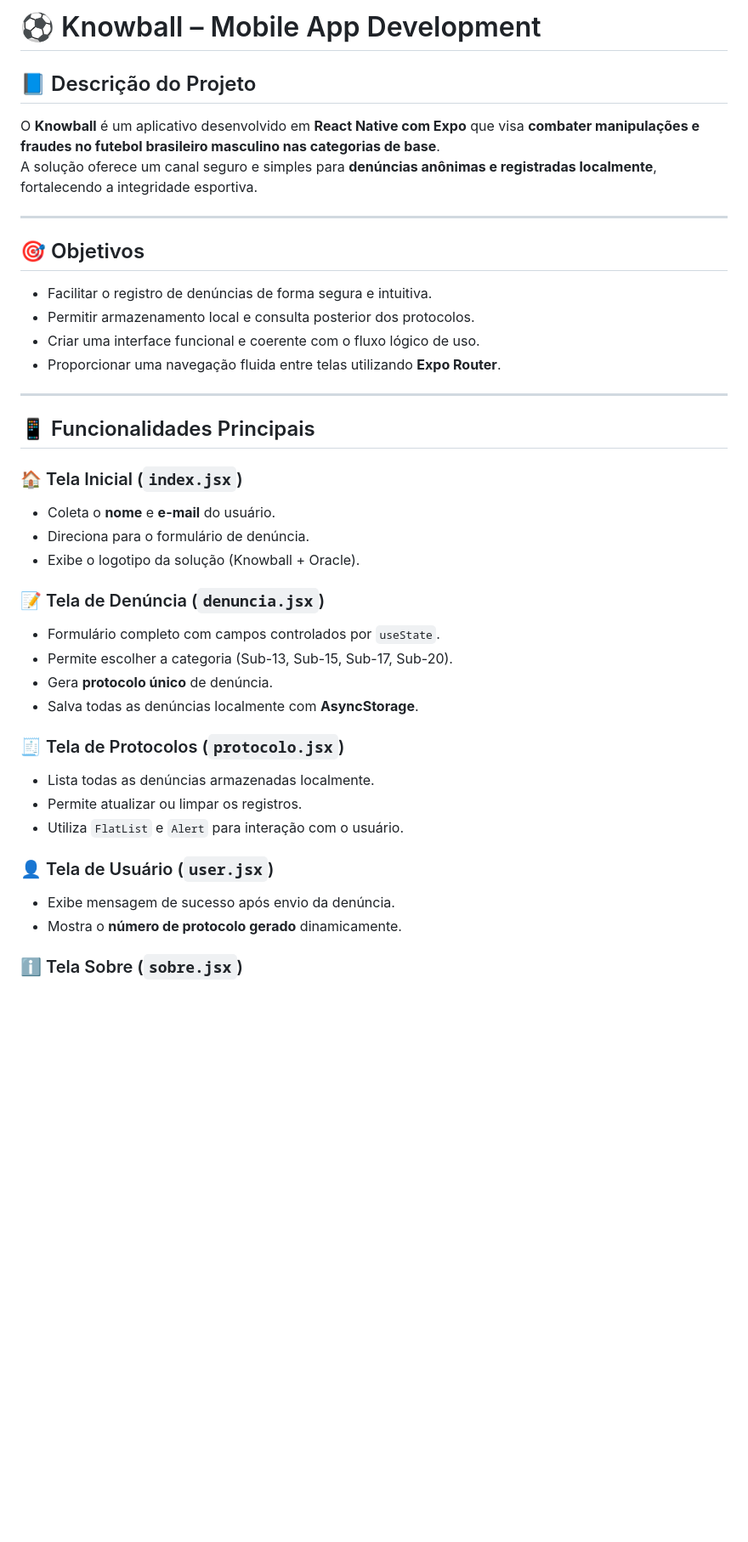
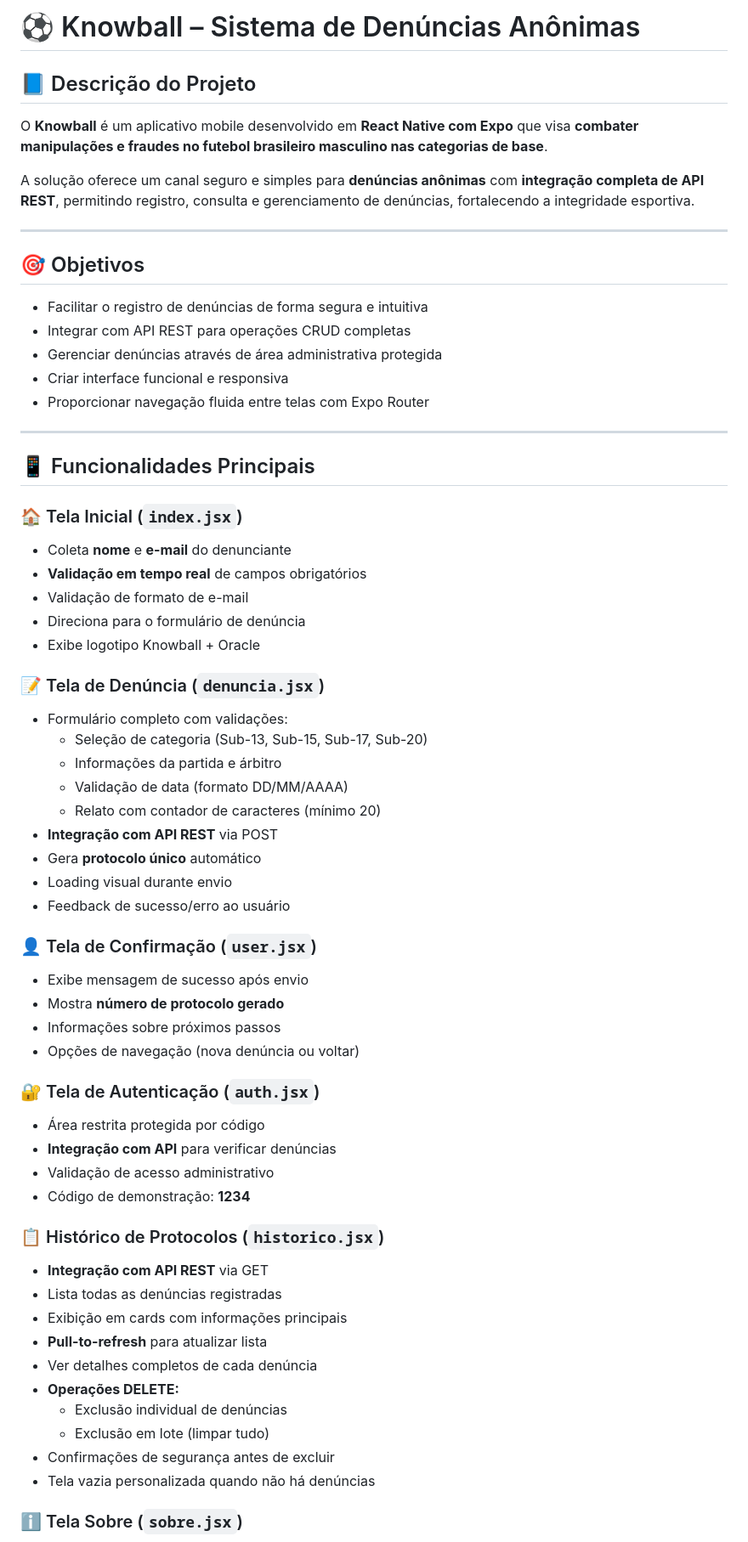
Before and after one commit to knowball-oracle/KnowballApp, a Markdown page: README.md, the part around one of its changes. Shown at 85% size. GitHub-like rendering; blank space fills up the shorter version.

```diff
--- a/README.md
+++ b/README.md
@@ -1,39 +1,65 @@
-# ⚽ Knowball – Mobile App Development
+# ⚽ Knowball – Sistema de Denúncias Anônimas
 
 ## 📘 Descrição do Projeto
-O **Knowball** é um aplicativo desenvolvido em **React Native com Expo** que visa **combater manipulações e fraudes no futebol brasileiro masculino nas categorias de base**.
-A solução oferece um canal seguro e simples para **denúncias anônimas e registradas localmente**, fortalecendo a integridade esportiva.
+
+O **Knowball** é um aplicativo mobile desenvolvido em **React Native com Expo** que visa **combater manipulações e fraudes no futebol brasileiro masculino nas categorias de base**.
+
+A solução oferece um canal seguro e simples para **denúncias anônimas** com **integração completa de API REST**, permitindo registro, consulta e gerenciamento de denúncias, fortalecendo a integridade esportiva.
 
 ---
 
 ## 🎯 Objetivos
-- Facilitar o registro de denúncias de forma segura e intuitiva.
-- Permitir armazenamento local e consulta posterior dos protocolos.
-- Criar uma interface funcional e coerente com o fluxo lógico de uso.
-- Proporcionar uma navegação fluida entre telas utilizando **Expo Router**.
+
+- Facilitar o registro de denúncias de forma segura e intuitiva
+- Integrar com API REST para operações CRUD completas
+- Gerenciar denúncias através de área administrativa protegida
+- Criar interface funcional e responsiva
+- Proporcionar navegação fluida entre telas com Expo Router
 
 ---
 
 ## 📱 Funcionalidades Principais
 
 ### 🏠 Tela Inicial (`index.jsx`)
-- Coleta o **nome** e **e-mail** do usuário.
-- Direciona para o formulário de denúncia.
-- Exibe o logotipo da solução (Knowball + Oracle).
+- Coleta **nome** e **e-mail** do denunciante
+- **Validação em tempo real** de campos obrigatórios
+- Validação de formato de e-mail
+- Direciona para o formulário de denúncia
+- Exibe logotipo Knowball + Oracle
 
 ### 📝 Tela de Denúncia (`denuncia.jsx`)
-- Formulário completo com campos controlados por `useState`.
-- Permite escolher a categoria (Sub-13, Sub-15, Sub-17, Sub-20).
-- Gera **protocolo único** de denúncia.
-- Salva todas as denúncias localmente com **AsyncStorage**.
+- Formulário completo com validações:
+  - Seleção de categoria (Sub-13, Sub-15, Sub-17, Sub-20)
+  - Informações da partida e árbitro
+  - Validação de data (formato DD/MM/AAAA)
+  - Relato com contador de caracteres (mínimo 20)
+- **Integração com API REST** via POST
+- Gera **protocolo único** automático
+- Loading visual durante envio
+- Feedback de sucesso/erro ao usuário
 
-### 🧾 Tela de Protocolos (`protocolo.jsx`)
-- Lista todas as denúncias armazenadas localmente.
-- Permite atualizar ou limpar os registros.
-- Utiliza `FlatList` e `Alert` para interação com o usuário.
+### 👤 Tela de Confirmação (`user.jsx`)
+- Exibe mensagem de sucesso após envio
+- Mostra **número de protocolo gerado**
+- Informações sobre próximos passos
+- Opções de navegação (nova denúncia ou voltar)
 
-### 👤 Tela de Usuário (`user.jsx`)
-- Exibe mensagem de sucesso após envio da denúncia.
-- Mostra o **número de protocolo gerado** dinamicamente.
+### 🔐 Tela de Autenticação (`auth.jsx`)
+- Área restrita protegida por código
+- **Integração com API** para verificar denúncias
+- Validação de acesso administrativo
+- Código de demonstração: **1234**
+
+### 📋 Histórico de Protocolos (`historico.jsx`)
+- **Integração com API REST** via GET
+- Lista todas as denúncias registradas
+- Exibição em cards com informações principais
+- **Pull-to-refresh** para atualizar lista
+- Ver detalhes completos de cada denúncia
+- **Operações DELETE:**
+  - Exclusão individual de denúncias
+  - Exclusão em lote (limpar tudo)
+- Confirmações de segurança antes de excluir
+- Tela vazia personalizada quando não há denúncias
 
 ### ℹ️ Tela Sobre (`sobre.jsx`)
```
Also changed, not shown: other parts of README.md (+165 -33 lines).
